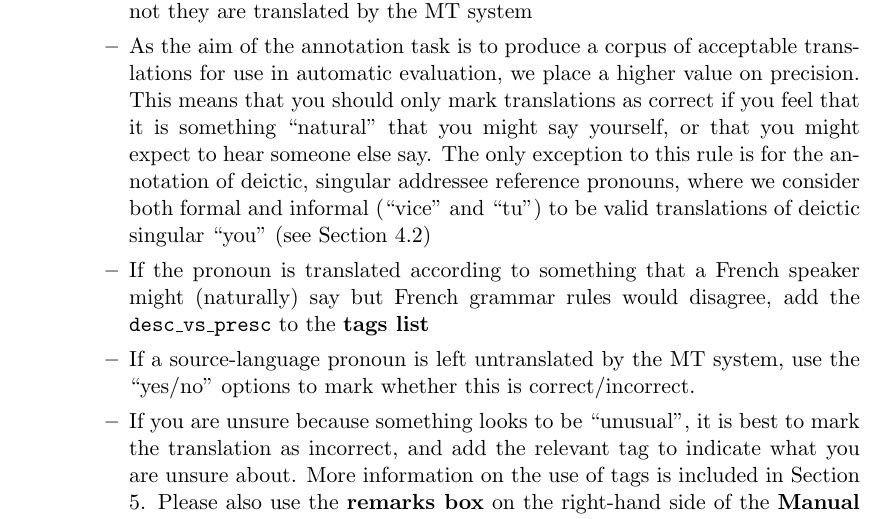
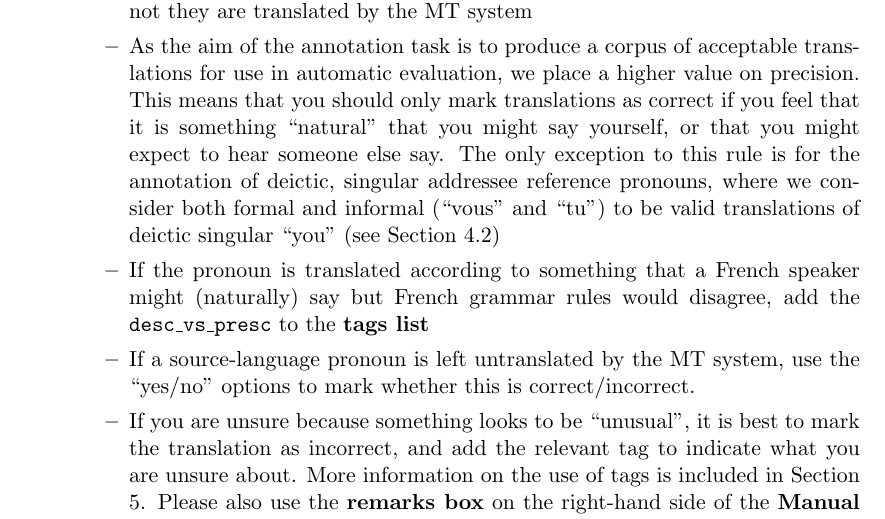
Before and after one commit to chardmeier/protest-gui, a LaTeX document (documentation/AnnotationGuidelines.tex): part of page 4 of 7, cut so that both start at the same text. Compiled offline with pdfLaTeX.

Commit message:
Fixed typo where vous had been auto-corrected to vice

```diff
--- a/documentation/AnnotationGuidelines.tex
+++ b/documentation/AnnotationGuidelines.tex
@@ -169,7 +169,7 @@ Complete the annotation of each pronoun instance using the following guidelines:
   \item Answer the question: ``Pronoun Correctly Translated?'' using the ``yes/no'' options in the \textbf{annotation panel} in the top right-hand corner of the \textbf{Manual Annotation window}
   \begin{itemize}
     \item You should answer this question for all source-language pronouns, whether or not they are translated by the MT system
-    \item As the aim of the annotation task is to produce a corpus of acceptable translations for use in automatic evaluation, we place a higher value on precision. This means that you should only mark translations as correct if you feel that it is something ``natural'' that you might say yourself, or that you might expect to hear someone else say. The only exception to this rule is for the annotation of deictic, singular addressee reference pronouns, where we consider both formal and informal (``vice'' and ``tu'') to be valid translations of deictic singular ``you'' (see Section \ref{AddresseeGuidelines})
+    \item As the aim of the annotation task is to produce a corpus of acceptable translations for use in automatic evaluation, we place a higher value on precision. This means that you should only mark translations as correct if you feel that it is something ``natural'' that you might say yourself, or that you might expect to hear someone else say. The only exception to this rule is for the annotation of deictic, singular addressee reference pronouns, where we consider both formal and informal (``vous'' and ``tu'') to be valid translations of deictic singular ``you'' (see Section \ref{AddresseeGuidelines})
     \item If the pronoun is translated according to something that a French speaker might (naturally) say but French grammar rules would disagree, add the \tag{desc\_vs\_presc} to the \textbf{tags list}
     \item If a source-language pronoun is left untranslated by the MT system, use the ``yes/no'' options to mark whether this is correct/incorrect.
     \item If you are unsure because something looks to be ``unusual'', it is best to mark the translation as incorrect, and add the relevant tag to indicate what you are unsure about. More information on the use of tags is included in Section \ref{Tags}. Please also use the \textbf{remarks box} on the right-hand side of the \textbf{Manual Annotation window} to record any notes that you believe may be useful later on.
```
